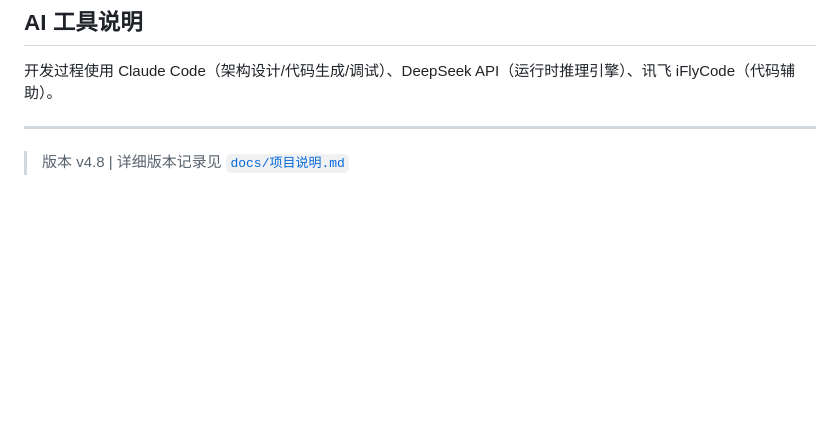
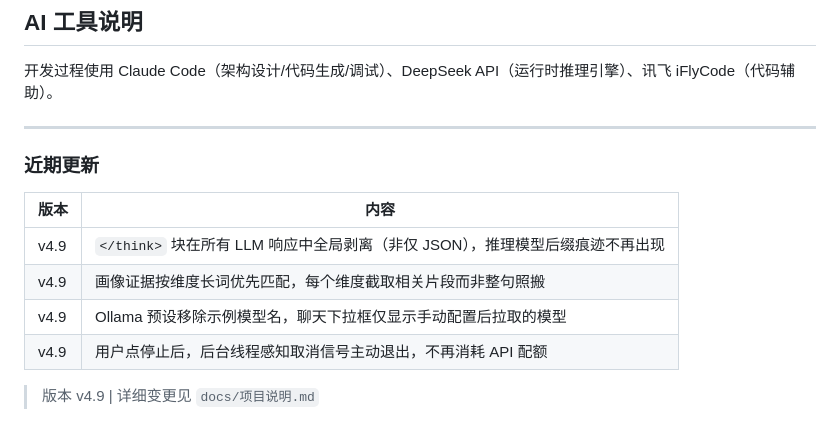
Before and after one commit to whopqo/a3-learning-system, a Markdown page: README.md, the part around the change. Rendered like a GitHub page; blank space fills up the shorter version.

Commit message:
docs: README更新v4.9——三项修复记录

```diff
--- a/README.md
+++ b/README.md
@@ -129,4 +129,13 @@ a3-learning-system/
 
 ---
 
-> 版本 v4.8 | 详细版本记录见 [`docs/项目说明.md`](docs/项目说明.md)
+### 近期更新
+
+| 版本 | 内容 |
+|---|---|
+| v4.9 | `</think>` 块在所有 LLM 响应中全局剥离（非仅 JSON），推理模型后缀痕迹不再出现 |
+| v4.9 | 画像证据按维度长词优先匹配，每个维度截取相关片段而非整句照搬 |
+| v4.9 | Ollama 预设移除示例模型名，聊天下拉框仅显示手动配置后拉取的模型 |
+| v4.9 | 用户点停止后，后台线程感知取消信号主动退出，不再消耗 API 配额 |
+
+> 版本 v4.9 | 详细变更见 `docs/项目说明.md`
```
Also changed, not shown: docs/项目说明.md (+10 -1 lines).
